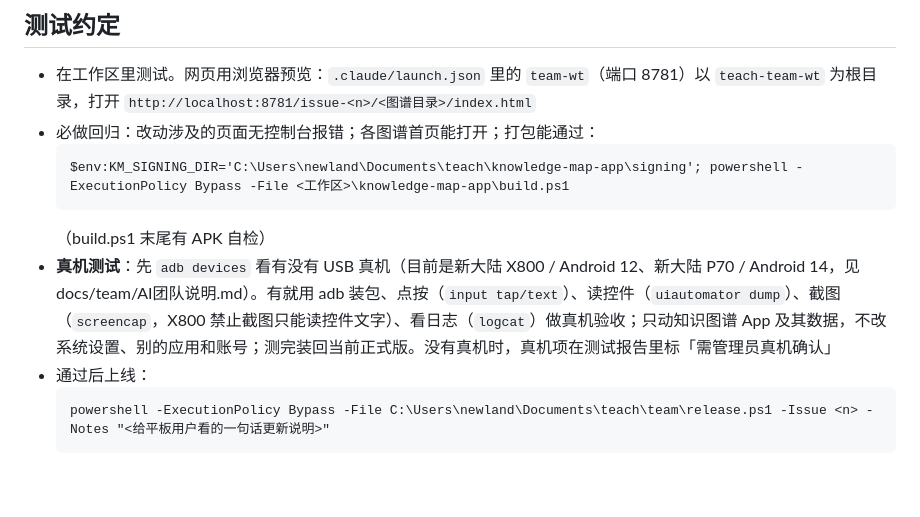
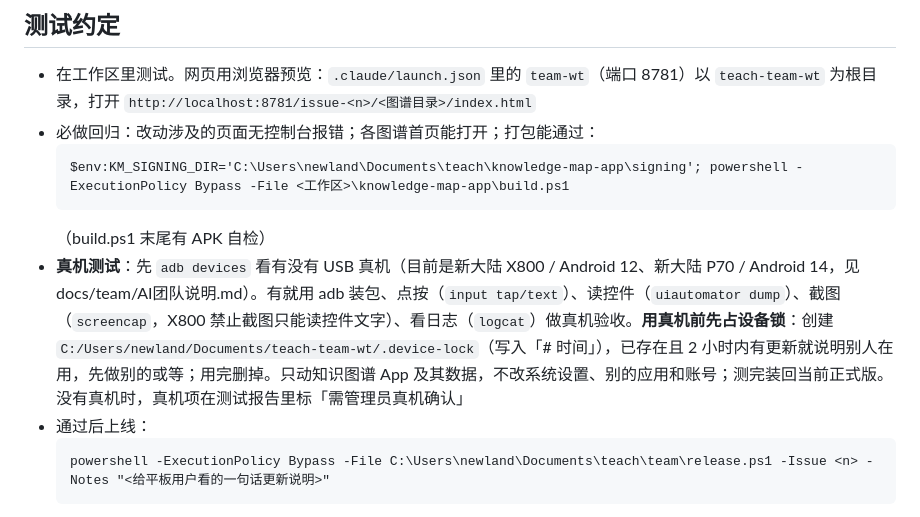
Before and after one commit to Walker-007-newland/knowledge-map, a Markdown page: team/README.md, the part around the change. Drawn GitHub-style; blank space fills up the shorter version.

Commit message:
团队手册：真机测试加设备锁，避免两个测试员同时用两台平板
Co-Authored-By: Claude Opus 5.5 <noreply@anthropic.com>

````diff
--- a/team/README.md
+++ b/team/README.md
@@ -84,7 +84,7 @@
   $env:KM_SIGNING_DIR='C:\Users\newland\Documents\teach\knowledge-map-app\signing'; powershell -ExecutionPolicy Bypass -File <工作区>\knowledge-map-app\build.ps1
   ```
   （build.ps1 末尾有 APK 自检）
-- **真机测试**：先 `adb devices` 看有没有 USB 真机（目前是新大陆 X800 / Android 12、新大陆 P70 / Android 14，见 docs/team/AI团队说明.md）。有就用 adb 装包、点按（`input tap/text`）、读控件（`uiautomator dump`）、截图（`screencap`，X800 禁止截图只能读控件文字）、看日志（`logcat`）做真机验收；只动知识图谱 App 及其数据，不改系统设置、别的应用和账号；测完装回当前正式版。没有真机时，真机项在测试报告里标「需管理员真机确认」
+- **真机测试**：先 `adb devices` 看有没有 USB 真机（目前是新大陆 X800 / Android 12、新大陆 P70 / Android 14，见 docs/team/AI团队说明.md）。有就用 adb 装包、点按（`input tap/text`）、读控件（`uiautomator dump`）、截图（`screencap`，X800 禁止截图只能读控件文字）、看日志（`logcat`）做真机验收。**用真机前先占设备锁**：创建 `C:/Users/newland/Documents/teach-team-wt/.device-lock`（写入「#<n> 时间」），已存在且 2 小时内有更新就说明别人在用，先做别的或等；用完删掉。只动知识图谱 App 及其数据，不改系统设置、别的应用和账号；测完装回当前正式版。没有真机时，真机项在测试报告里标「需管理员真机确认」
 - 通过后上线：
   ```
   powershell -ExecutionPolicy Bypass -File C:\Users\newland\Documents\teach\team\release.ps1 -Issue <n> -Notes "<给平板用户看的一句话更新说明>"
````
